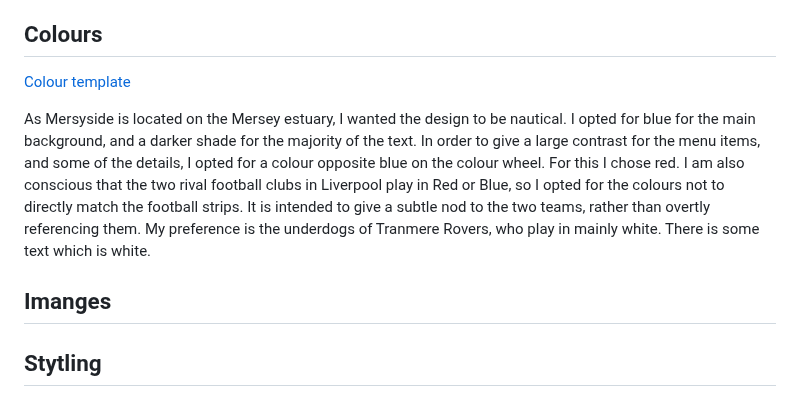
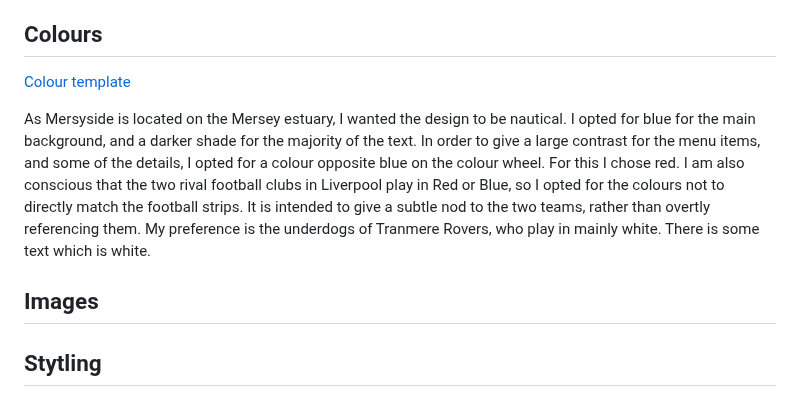
Before and after one commit to angielsteele/visitliverpool3, a Markdown page: README.md, the part around one of its changes. Drawn GitHub-style.

```diff
--- a/README.md
+++ b/README.md
@@ -87,7 +87,7 @@ The icons have been inserted using the <i> tag, and by using class names to iden
 
 As Mersyside is located on the Mersey estuary, I wanted the design to be nautical. I opted for blue for the main background, and a darker shade for the majority of the text. In order to give a large contrast for the menu items, and some of the details, I opted for a colour opposite blue on the colour wheel. For this I chose red. I am also conscious that the two rival football clubs in Liverpool play in Red or Blue, so I opted for the colours not to directly match the football strips. It is intended to give a subtle nod to the two teams, rather than overtly referencing them. My preference is the underdogs of Tranmere Rovers, who play in mainly white. There is some text which is white.
 
-## Imanges
+## Images
 
 ## Stytling
 
```
Also changed, not shown: other parts of README.md (+1 -1 lines).
